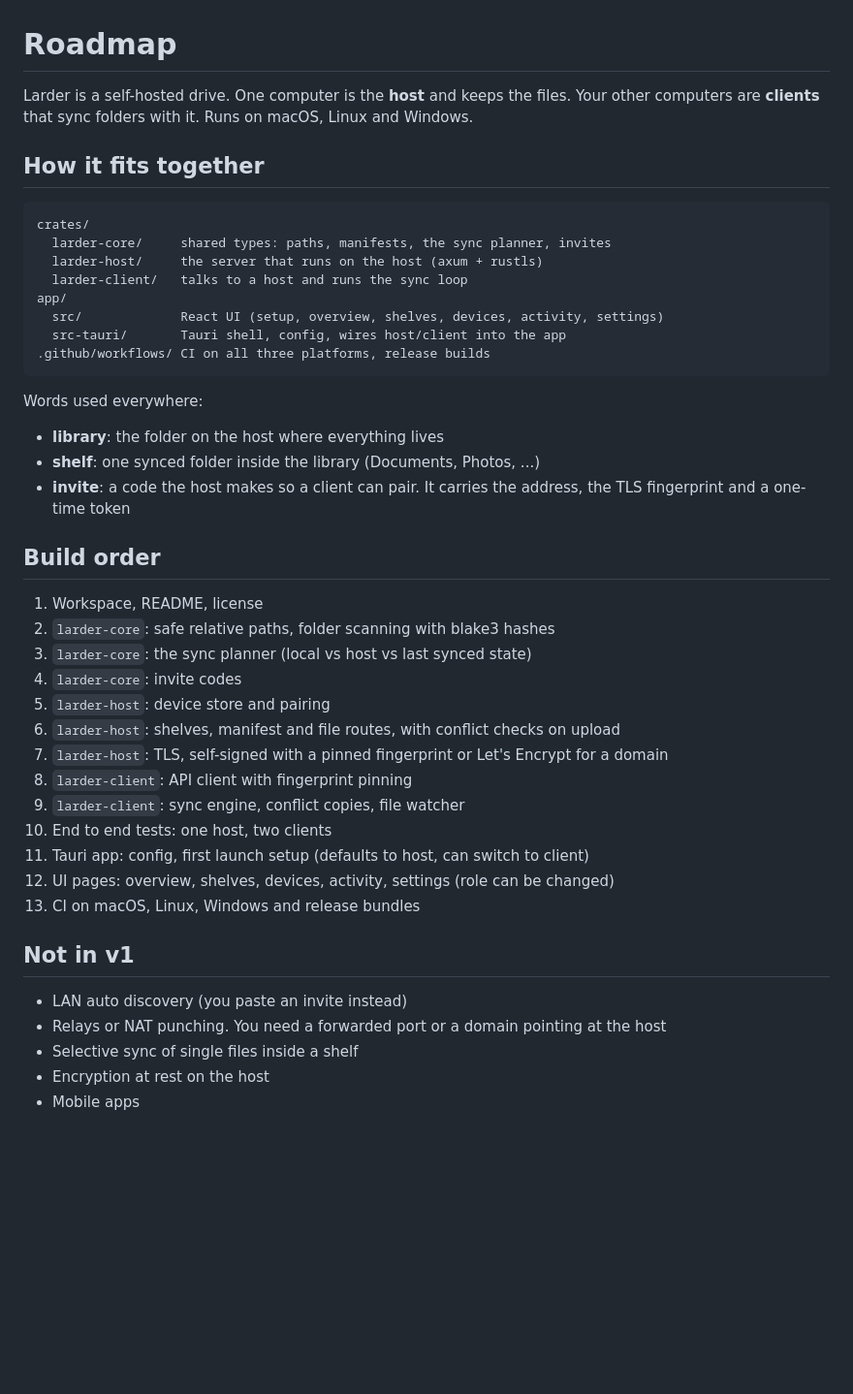
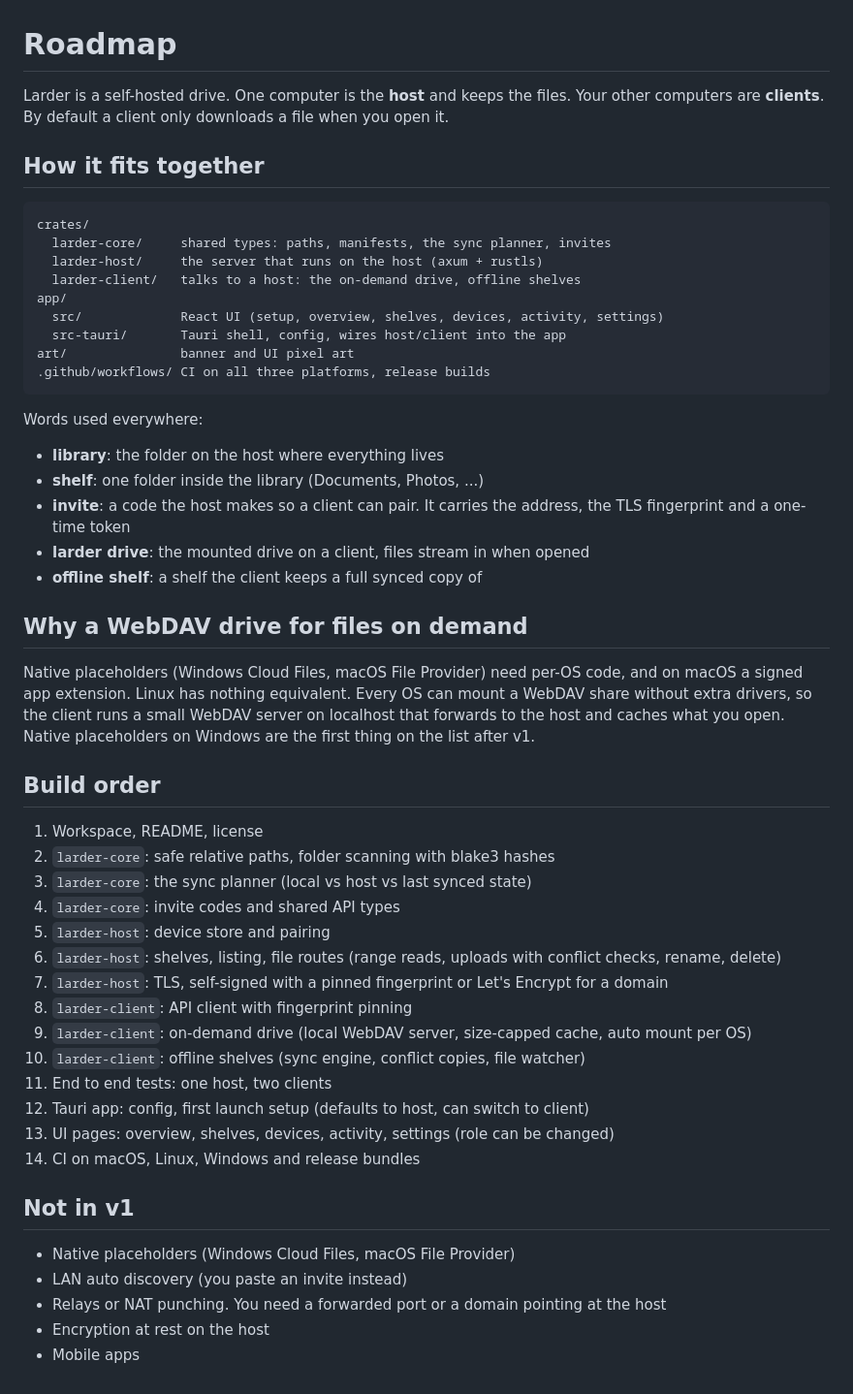
Before and after one commit to bluecheze/larder, a Markdown page: ROADMAP.md, the part around the change. Shown at 97% size. Drawn GitHub-style; blank space fills up the shorter version.

````diff
--- a/ROADMAP.md
+++ b/ROADMAP.md
@@ -1,6 +1,6 @@
 # Roadmap
 
-Larder is a self-hosted drive. One computer is the **host** and keeps the files. Your other computers are **clients** that sync folders with it. Runs on macOS, Linux and Windows.
+Larder is a self-hosted drive. One computer is the **host** and keeps the files. Your other computers are **clients**. By default a client only downloads a file when you open it.
 
 ## How it fits together
 
@@ -8,39 +8,47 @@ Larder is a self-hosted drive. One computer is the **host** and keeps the files.
 crates/
   larder-core/     shared types: paths, manifests, the sync planner, invites
   larder-host/     the server that runs on the host (axum + rustls)
-  larder-client/   talks to a host and runs the sync loop
+  larder-client/   talks to a host: the on-demand drive, offline shelves
 app/
   src/             React UI (setup, overview, shelves, devices, activity, settings)
   src-tauri/       Tauri shell, config, wires host/client into the app
+art/               banner and UI pixel art
 .github/workflows/ CI on all three platforms, release builds
 ```
 
 Words used everywhere:
 
 - **library**: the folder on the host where everything lives
-- **shelf**: one synced folder inside the library (Documents, Photos, ...)
+- **shelf**: one folder inside the library (Documents, Photos, ...)
 - **invite**: a code the host makes so a client can pair. It carries the address, the TLS fingerprint and a one-time token
+- **larder drive**: the mounted drive on a client, files stream in when opened
+- **offline shelf**: a shelf the client keeps a full synced copy of
+
+## Why a WebDAV drive for files on demand
+
+Native placeholders (Windows Cloud Files, macOS File Provider) need per-OS code, and on macOS a signed app extension. Linux has nothing equivalent. Every OS can mount a WebDAV share without extra drivers, so the client runs a small WebDAV server on localhost that forwards to the host and caches what you open. Native placeholders on Windows are the first thing on the list after v1.
 
 ## Build order
 
 1. Workspace, README, license
 2. `larder-core`: safe relative paths, folder scanning with blake3 hashes
 3. `larder-core`: the sync planner (local vs host vs last synced state)
-4. `larder-core`: invite codes
+4. `larder-core`: invite codes and shared API types
 5. `larder-host`: device store and pairing
-6. `larder-host`: shelves, manifest and file routes, with conflict checks on upload
+6. `larder-host`: shelves, listing, file routes (range reads, uploads with conflict checks, rename, delete)
 7. `larder-host`: TLS, self-signed with a pinned fingerprint or Let's Encrypt for a domain
 8. `larder-client`: API client with fingerprint pinning
-9. `larder-client`: sync engine, conflict copies, file watcher
-10. End to end tests: one host, two clients
-11. Tauri app: config, first launch setup (defaults to host, can switch to client)
-12. UI pages: overview, shelves, devices, activity, settings (role can be changed)
-13. CI on macOS, Linux, Windows and release bundles
+9. `larder-client`: on-demand drive (local WebDAV server, size-capped cache, auto mount per OS)
+10. `larder-client`: offline shelves (sync engine, conflict copies, file watcher)
+11. End to end tests: one host, two clients
+12. Tauri app: config, first launch setup (defaults to host, can switch to client)
+13. UI pages: overview, shelves, devices, activity, settings (role can be changed)
+14. CI on macOS, Linux, Windows and release bundles
 
 ## Not in v1
 
+- Native placeholders (Windows Cloud Files, macOS File Provider)
 - LAN auto discovery (you paste an invite instead)
 - Relays or NAT punching. You need a forwarded port or a domain pointing at the host
-- Selective sync of single files inside a shelf
 - Encryption at rest on the host
 - Mobile apps
````
Also changed, not shown: README.md (+52 -14 lines), art/mascot.png (added), assets/banner.png (added), assets/divider.png (added), 8 other files.
